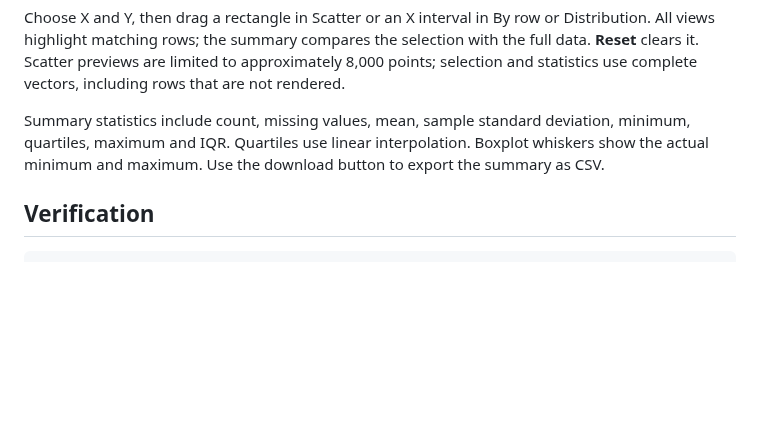
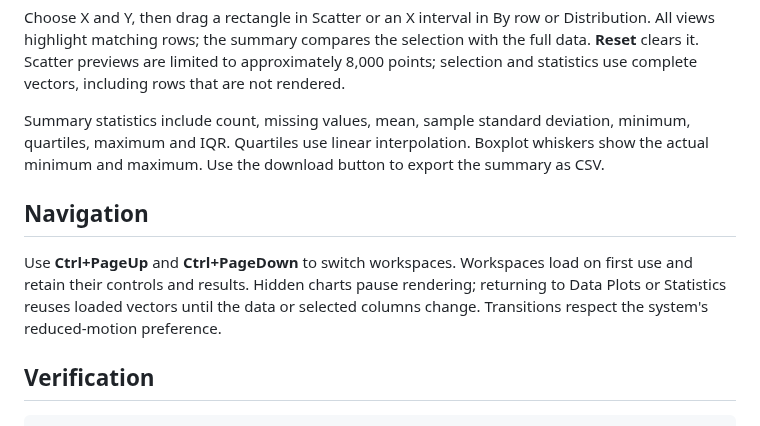
Before and after one commit to TobiasKoehlerETH/data-analyzer, a Markdown page: docs/analysis-workspaces.md, the part around the change. Drawn GitHub-style; blank space fills up the shorter version.

````diff
--- a/docs/analysis-workspaces.md
+++ b/docs/analysis-workspaces.md
@@ -22,6 +22,10 @@ Choose X and Y, then drag a rectangle in Scatter or an X interval in By row or D
 
 Summary statistics include count, missing values, mean, sample standard deviation, minimum, quartiles, maximum and IQR. Quartiles use linear interpolation. Boxplot whiskers show the actual minimum and maximum. Use the download button to export the summary as CSV.
 
+## Navigation
+
+Use **Ctrl+PageUp** and **Ctrl+PageDown** to switch workspaces. Workspaces load on first use and retain their controls and results. Hidden charts pause rendering; returning to Data Plots or Statistics reuses loaded vectors until the data or selected columns change. Transitions respect the system's reduced-motion preference.
+
 ## Verification
 
 ```text
````
Also changed, not shown: README.md (+4 -0 lines), docs/images/data-analyzer.png (added), 9 other files.
